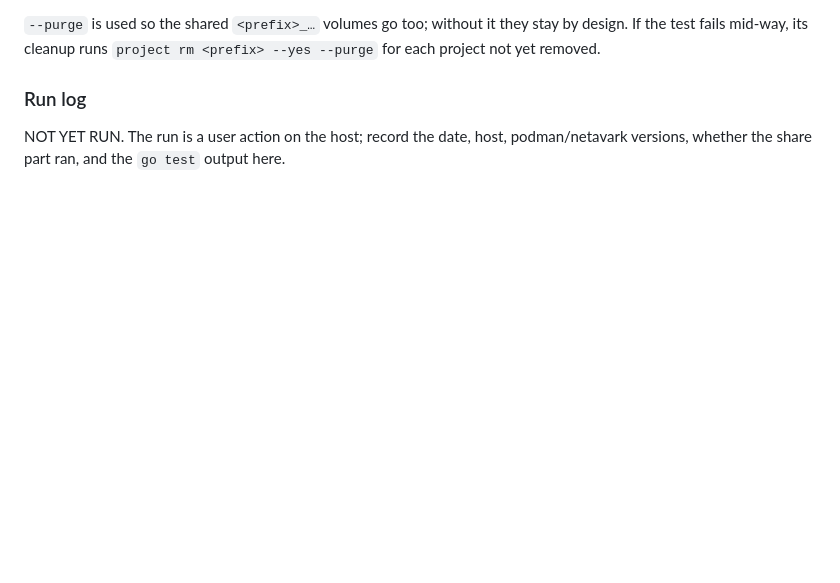
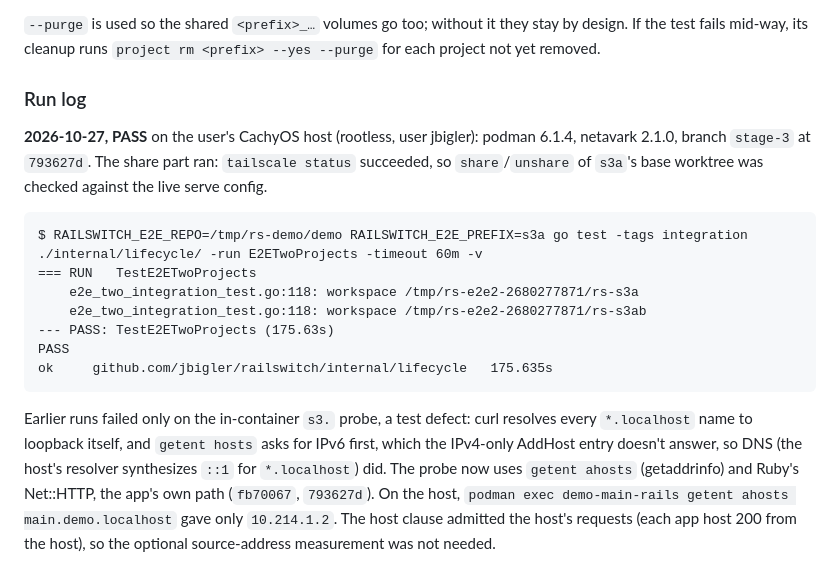
Before and after one commit to jbigler/railswitch, a Markdown page: docs/stage3-acceptance.md, the part around the change. Drawn GitHub-style; blank space fills up the shorter version.

Commit message:
docs: record the Stage 3 host acceptance run (PASS)

````diff
--- a/docs/stage3-acceptance.md
+++ b/docs/stage3-acceptance.md
@@ -175,6 +175,28 @@ stay by design. If the test fails mid-way, its cleanup runs
 
 ### Run log
 
-NOT YET RUN. The run is a user action on the host; record the date, host,
-podman/netavark versions, whether the share part ran, and the `go test`
-output here.
+**2026-10-27, PASS** on the user's CachyOS host (rootless, user jbigler):
+podman 6.1.4, netavark 2.1.0, branch `stage-3` at `793627d`. The share part
+ran: `tailscale status` succeeded, so `share`/`unshare` of `s3a`'s base
+worktree was checked against the live serve config.
+
+```
+$ RAILSWITCH_E2E_REPO=/tmp/rs-demo/demo RAILSWITCH_E2E_PREFIX=s3a go test -tags integration ./internal/lifecycle/ -run E2ETwoProjects -timeout 60m -v
+=== RUN   TestE2ETwoProjects
+    e2e_two_integration_test.go:118: workspace /tmp/rs-e2e2-2680277871/rs-s3a
+    e2e_two_integration_test.go:118: workspace /tmp/rs-e2e2-2680277871/rs-s3ab
+--- PASS: TestE2ETwoProjects (175.63s)
+PASS
+ok     github.com/jbigler/railswitch/internal/lifecycle   175.635s
+```
+
+Earlier runs failed only on the in-container `s3.` probe, a test defect:
+curl resolves every `*.localhost` name to loopback itself, and
+`getent hosts` asks for IPv6 first, which the IPv4-only AddHost entry
+doesn't answer, so DNS (the host's resolver synthesizes `::1` for
+`*.localhost`) did. The probe now uses `getent ahosts` (getaddrinfo) and
+Ruby's Net::HTTP, the app's own path (`fb70067`, `793627d`). On the host,
+`podman exec demo-main-rails getent ahosts main.demo.localhost` gave only
+`10.214.1.2`. The host clause admitted the host's requests (each app host
+200 from the host), so the optional source-address measurement was not
+needed.
````
